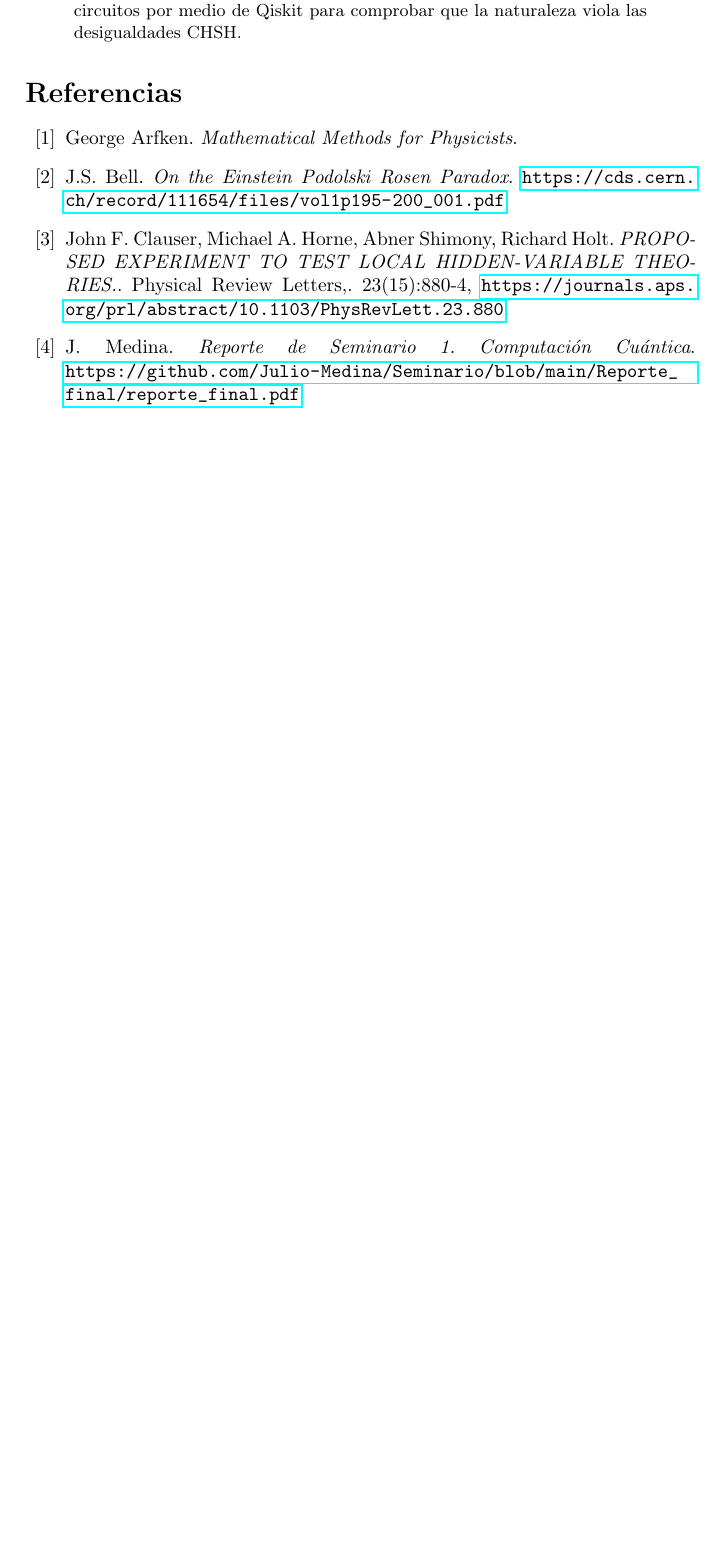
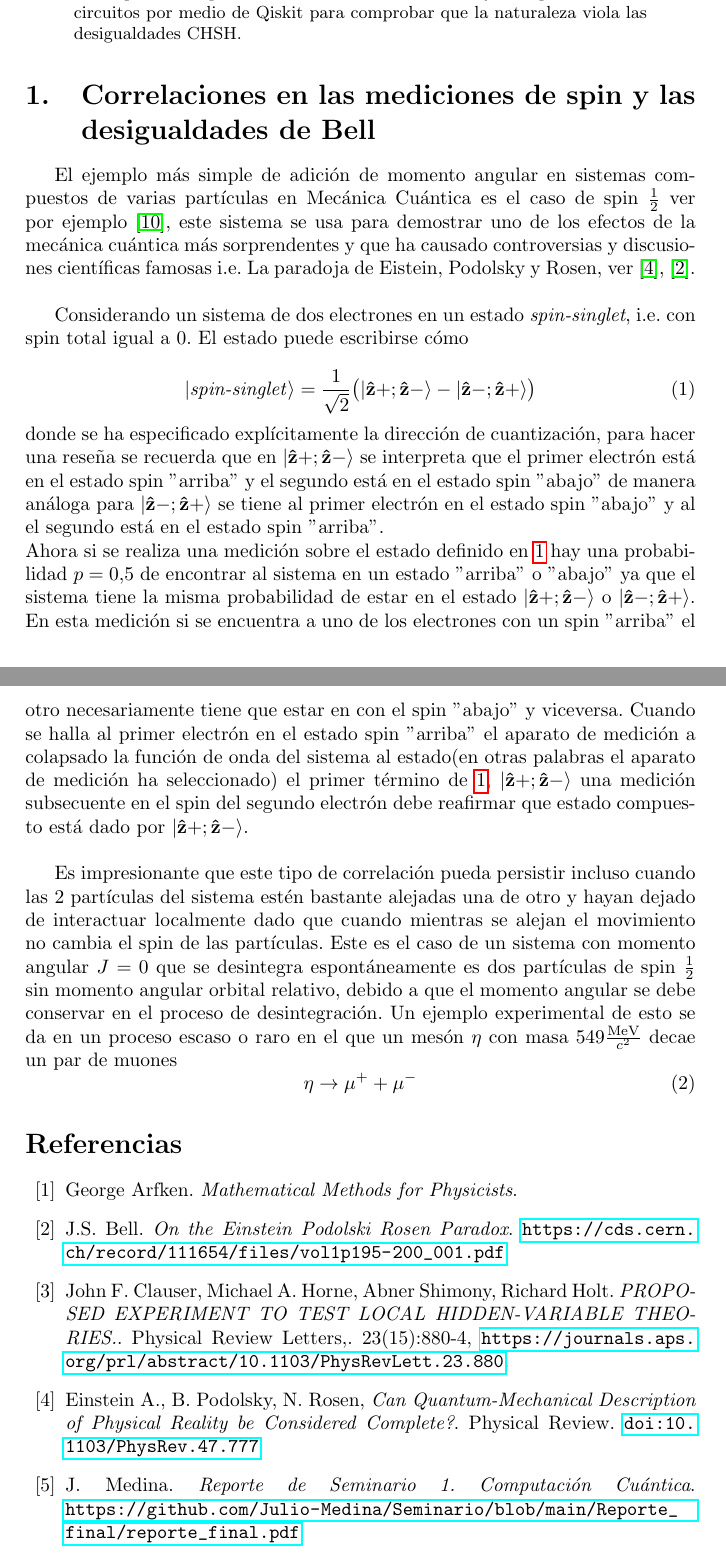
Before and after one commit to Julio-Medina/Bell_inequalities_CHSH, a LaTeX paper (report/Bell_inequalities_CHSH.tex): part of page 1 of 2 before the commit and two parts of pages 1 and 2 of 3 after it, the two joined at a grey line, cut so that both start at the same text, the shorter picture padded with empty space. Compiled offline with pdfLaTeX.

Commit message:
Added correlations and Bell's inequalities section to the LaTeX report.

```diff
--- a/report/Bell_inequalities_CHSH.tex
+++ b/report/Bell_inequalities_CHSH.tex
@@ -45,6 +45,21 @@ Maestría en Física\\
 El Teorema de Bell y las desigualdades asociadas fueron de gran importancia para establecer la validez de las correlaciones que se dan en la mecánica cuántica, con este se logró esclarecer la paradoja de Einstein-Podolsky-Rosen sobre teorías de variables ocultas y la no-localidad de la teoría cuántica. Para establecer la validez experimental de los resultados de Bell, Clauser, Horne, Shimony y Holt derivaron las desigualdades CHSH que al igual que las desigualdades de Bell poné restricciones en las ocurrencias estadísticas de una \say{prueba de Bell}. Estas confirmaciones experimentales pueden realizarse por medio de un circuito cuántico, en este reporte se expande en todo el desarrollo teórico y se implementan los circuitos por medio de Qiskit para comprobar que la naturaleza viola las desigualdades CHSH.
 \end{abstract}
 
+\section{Correlaciones en las mediciones de spin y las desigualdades de Bell}
+El ejemplo más simple de adición de momento angular en sistemas compuestos de varias partículas en Mecánica Cuántica es el caso de spin $\frac{1}{2}$ ver por ejemplo \cite{Sakurai}, este sistema se usa para demostrar uno de los efectos de la mecánica cuántica más sorprendentes y que ha causado controversias y discusiones científicas famosas i.e. La paradoja de Eistein, Podolsky y Rosen, ver \cite{Einstein}, \cite{Bell}.\\
+
+Considerando un sistema de dos electrones en un estado \textit{spin-singlet}, i.e. con spin total igual a $0$. El estado puede escribirse cómo
+
+\begin{equation}\label{eq::singlet_state}
+|\text{\textit{spin-singlet}}\rangle=\frac{1}{\sqrt{2}}\big( |\mathbf{\hat{z}}+;\mathbf{\hat{z}}-\rangle -|\mathbf{\hat{z}}-;\mathbf{\hat{z}}+\rangle  \big)
+\end{equation}
+donde se ha especificado explícitamente la dirección de cuantización, para hacer una reseña se recuerda que en $|\mathbf{\hat{z}}+;\mathbf{\hat{z}}-\rangle$ se interpreta que el primer electrón está en el estado spin ''arriba'' y el segundo está en el estado spin ''abajo'' de manera análoga para $|\mathbf{\hat{z}}-;\mathbf{\hat{z}}+\rangle$ se tiene al primer electrón en el estado spin ''abajo'' y al el segundo está en el estado spin ''arriba''.\\
+Ahora si se realiza una medición sobre el estado definido en \ref{eq::singlet_state} hay una probabilidad $p=0.5$ de encontrar al sistema en un estado ''arriba''  o ''abajo'' ya que el sistema tiene la misma probabilidad de estar en el estado $|\mathbf{\hat{z}}+;\mathbf{\hat{z}}-\rangle$ o $|\mathbf{\hat{z}}-;\mathbf{\hat{z}}+\rangle$. En esta medición si se encuentra a uno de los electrones con un spin ''arriba'' el otro necesariamente tiene que estar en con el spin ''abajo'' y viceversa. Cuando se halla al primer electrón en el estado spin ''arriba'' el aparato de medición a colapsado la función de onda del sistema al estado(en otras palabras el aparato de medición ha seleccionado) el primer término de \ref{eq::singlet_state}, $|\mathbf{\hat{z}}+;\mathbf{\hat{z}}-\rangle$ una medición subsecuente en el spin del segundo electrón debe reafirmar que estado compuesto está dado por $|\mathbf{\hat{z}}+;\mathbf{\hat{z}}-\rangle$.\\
+
+Es impresionante que este tipo de correlación pueda persistir incluso cuando las 2 partículas del sistema estén bastante alejadas una de otro y hayan dejado de interactuar localmente dado que cuando mientras se alejan el movimiento no cambia el spin de las partículas. Este es el caso de un sistema con momento angular $J=0$ que se desintegra espontáneamente es dos partículas de spin $\frac{1}{2}$ sin momento angular orbital relativo, debido a que el momento angular se debe conservar en el proceso de desintegración. Un ejemplo experimental de esto se da en un proceso escaso o raro en el que un mesón $\eta$ con masa $549\frac{\text{MeV}}{c^2}$ decae un par de muones
+\begin{equation}
+\eta\rightarrow\mu^+ + \mu^-
+\end{equation}
 
 \begin{thebibliography}{99}
 %% La bibliografía se ordena en orden alfabético respecto al apellido del
@@ -56,6 +71,8 @@ El Teorema de Bell y las desigualdades asociadas fueron de gran importancia para
 \bibitem{Bell} J.S. Bell. \textit{On the Einstein Podolski Rosen Paradox}. \url{https://cds.cern.ch/record/111654/files/vol1p195-200_001.pdf}
 
 \bibitem{Clauser} John F. Clauser, Michael A. Horne, Abner Shimony, Richard Holt. \textit{PROPOSED EXPERIMENT TO TEST LOCAL HIDDEN-VARIABLE THEORIES.}. Physical Review Letters,. 23(15):880-4, \url{https://journals.aps.org/prl/abstract/10.1103/PhysRevLett.23.880}.
+
+\bibitem{Einstein} Einstein A., B. Podolsky, N. Rosen, \textit{Can Quantum-Mechanical Description of Physical Reality be Considered Complete?}. Physical Review. \url{doi:10.1103/PhysRev.47.777}
 
 \bibitem{Medina} J. Medina. \textit{Reporte de Seminario 1. Computación Cuántica}. \url{https://github.com/Julio-Medina/Seminario/blob/main/Reporte_final/reporte_final.pdf}
 
```
Also changed, not shown: report/Bell_inequalities_CHSH.pdf, 4 other files.
